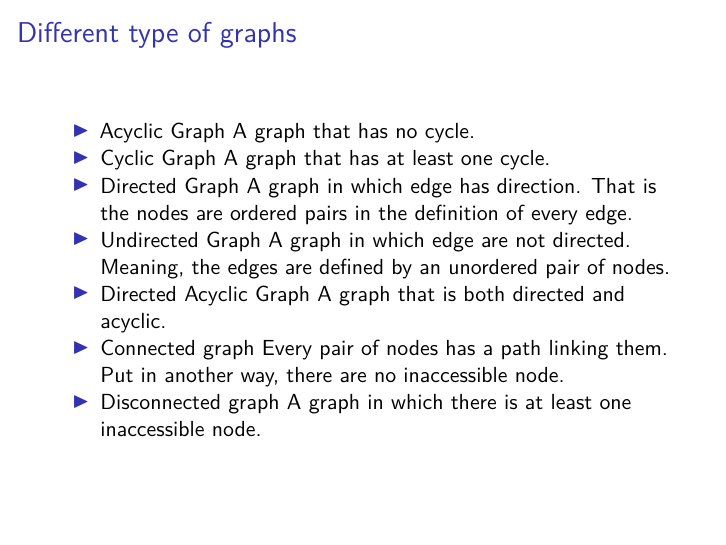
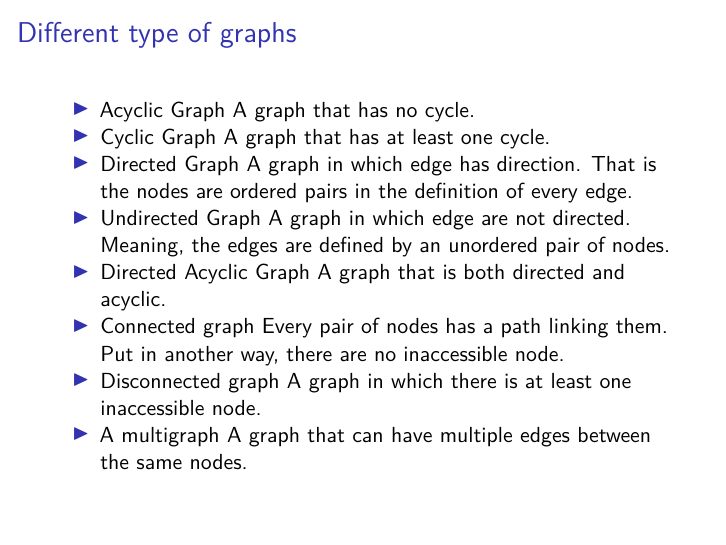
Before and after one commit to puchka/algomada-webinar-graph-algos, LaTeX slides (graph-algorithms.tex): page 6 of 17. Compiled offline with pdfLaTeX.

Commit message:
Add multigraph in different type of graphs

```diff
--- a/graph-algorithms.tex
+++ b/graph-algorithms.tex
@@ -180,6 +180,9 @@ A graph can contain cycles (a node can be visited twice).
 \item
   Disconnected graph A graph in which there is at least one inaccessible
   node.
+\item
+  A multigraph A graph that can have multiple edges between the same
+  nodes.
 \end{itemize}
 
 \end{frame}
```
Also changed, not shown: graph-algorithms.md (+2 -0 lines), graph-algorithms.pdf.
